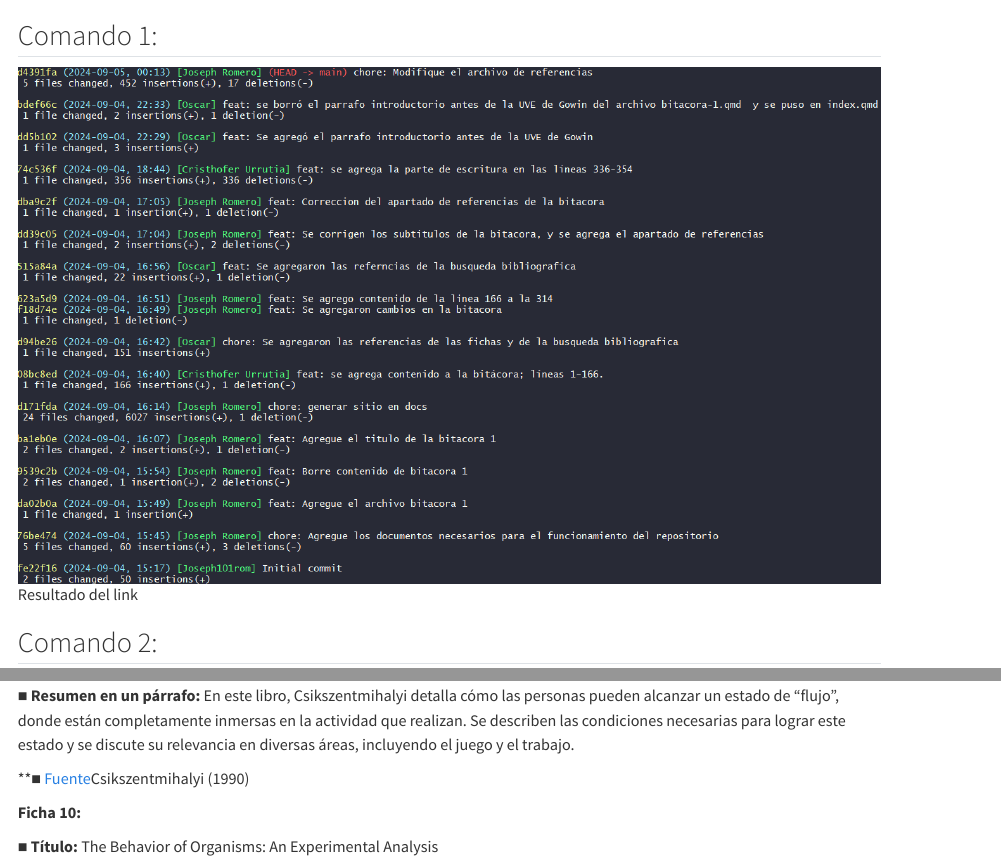
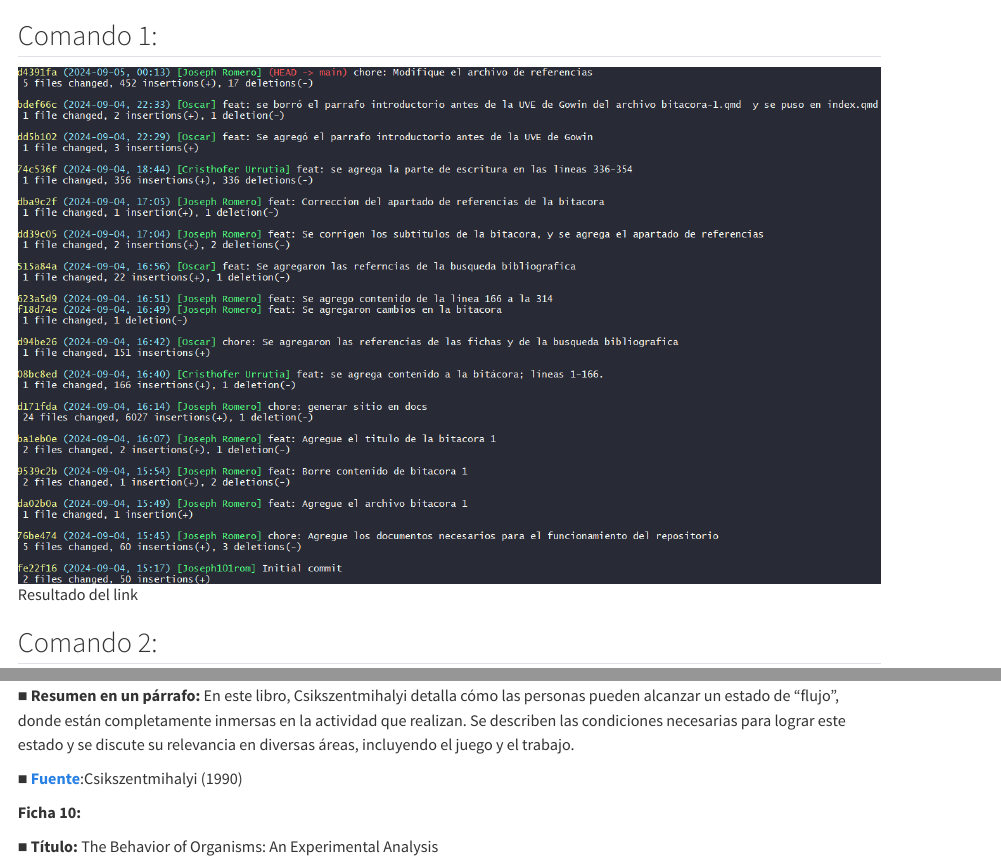
Before and after one commit to Joseph101rom/Bitacoras-Grupo-3-CA-0204-II-2024-, a Quarto document (bitacora-1.qmd): the page in a window 1100 px wide, from its top, and a second part further down, joined at a grey line. Rendered offline with R 4.5, knitr and Pandoc in place of Quarto, with nearby package versions; the code chunks are not run, so their results and figures are left out.

Commit message:
feat: se cambiaron las demás partes de la bitacora que llamaran a las referencias con el sistema antiguo y se cambió por el sistema Refn

```diff
--- a/bitacora-1.qmd
+++ b/bitacora-1.qmd
@@ -752,7 +752,7 @@ nuevas preguntas sobre la naturaleza de esta diversión.
 
 **■ Resumen en un párrafo:** En este libro, Csikszentmihalyi detalla cómo las personas pueden alcanzar un estado de "flujo", donde están completamente inmersas en la actividad que realizan. Se describen las condiciones necesarias para lograr este estado y se discute su relevancia en diversas áreas, incluyendo el juego y el trabajo.
 
-**■ [Fuente](https://en.wikipedia.org/wiki/Flow_(psychology))@Ref9
+**■ [Fuente](https://en.wikipedia.org/wiki/Flow_(psychology))**:@Ref9
 
 
 **Ficha 10:**
```
